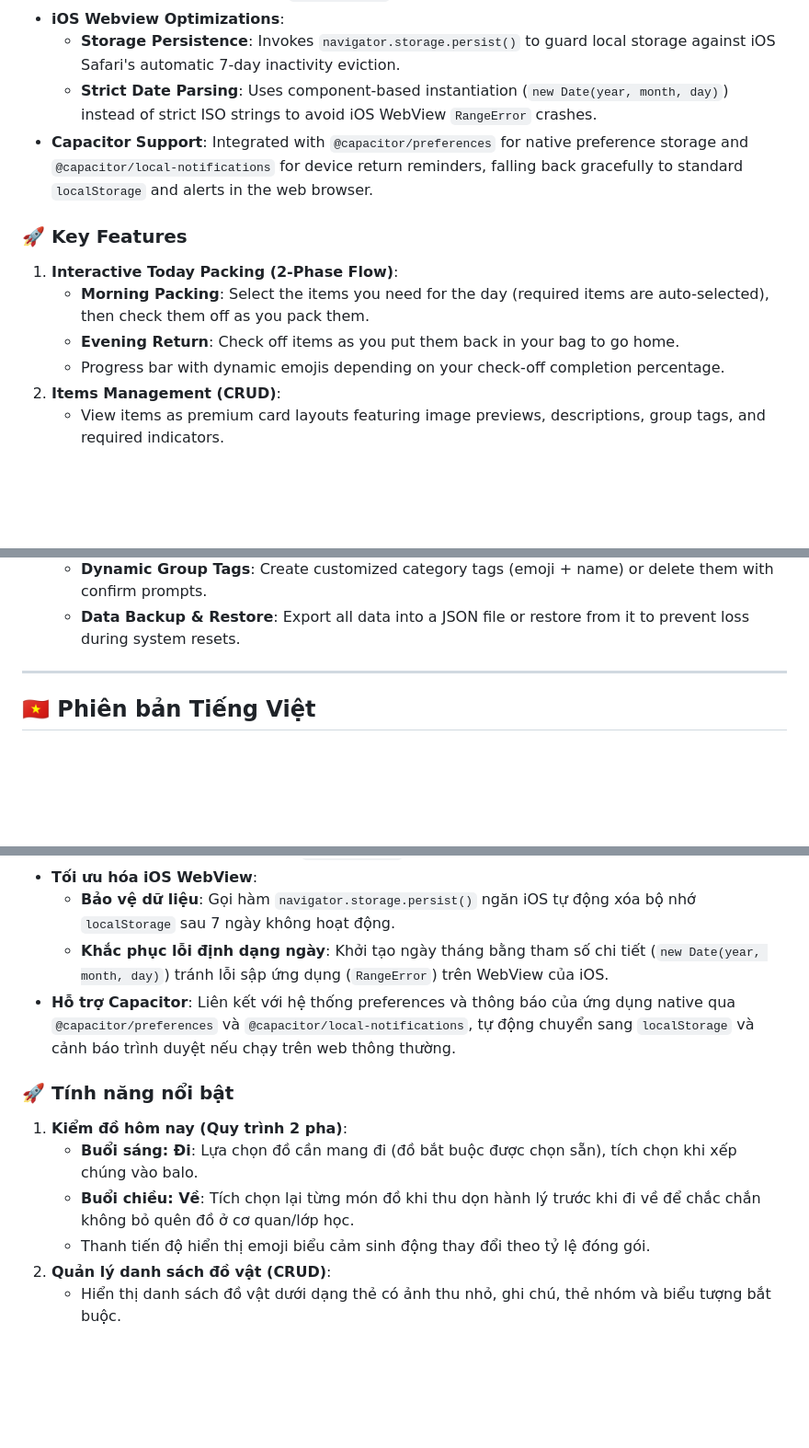
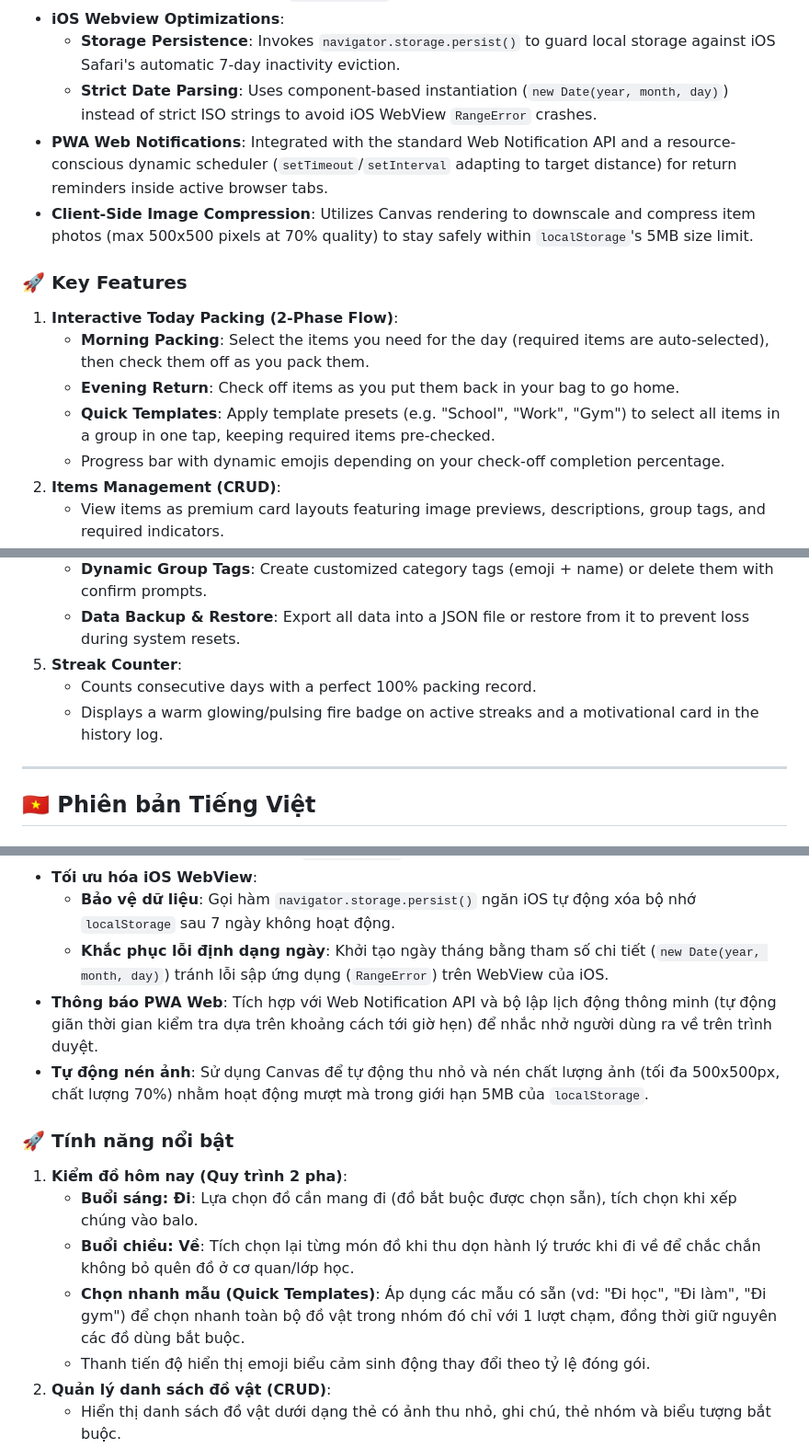
Before and after one commit to PhuVo0112/PackCheck, a Markdown page: README.md, 3 parts joined by grey strips. Shown at 92% size. GitHub-like rendering; blank space fills up the shorter version.

Commit message:
docs: update installation instructions and project documentation in README.md

```diff
--- a/README.md
+++ b/README.md
@@ -17,12 +17,14 @@ PackCheck provides a cozy paper-notebook aesthetic to gamify packing. It impleme
 - **iOS Webview Optimizations**:
   - **Storage Persistence**: Invokes `navigator.storage.persist()` to guard local storage against iOS Safari's automatic 7-day inactivity eviction.
   - **Strict Date Parsing**: Uses component-based instantiation (`new Date(year, month, day)`) instead of strict ISO strings to avoid iOS WebView `RangeError` crashes.
-- **Capacitor Support**: Integrated with `@capacitor/preferences` for native preference storage and `@capacitor/local-notifications` for device return reminders, falling back gracefully to standard `localStorage` and alerts in the web browser.
+- **PWA Web Notifications**: Integrated with the standard Web Notification API and a resource-conscious dynamic scheduler (`setTimeout`/`setInterval` adapting to target distance) for return reminders inside active browser tabs.
+- **Client-Side Image Compression**: Utilizes Canvas rendering to downscale and compress item photos (max 500x500 pixels at 70% quality) to stay safely within `localStorage`'s 5MB size limit.
 
 ### 🚀 Key Features
 1. **Interactive Today Packing (2-Phase Flow)**:
    - **Morning Packing**: Select the items you need for the day (required items are auto-selected), then check them off as you pack them.
    - **Evening Return**: Check off items as you put them back in your bag to go home.
+   - **Quick Templates**: Apply template presets (e.g. "School", "Work", "Gym") to select all items in a group in one tap, keeping required items pre-checked.
    - Progress bar with dynamic emojis depending on your check-off completion percentage.
 2. **Items Management (CRUD)**:
    - View items as premium card layouts featuring image previews, descriptions, group tags, and required indicators.
@@ -37,6 +39,9 @@ PackCheck provides a cozy paper-notebook aesthetic to gamify packing. It impleme
    - **Smart Reminders**: Configure notifications on set times or hourly intervals.
    - **Dynamic Group Tags**: Create customized category tags (emoji + name) or delete them with confirm prompts.
    - **Data Backup & Restore**: Export all data into a JSON file or restore from it to prevent loss during system resets.
+5. **Streak Counter**:
+   - Counts consecutive days with a perfect 100% packing record.
+   - Displays a warm glowing/pulsing fire badge on active streaks and a motivational card in the history log.
 
 ---
 
@@ -53,12 +58,14 @@ PackCheck mang đến trải nghiệm đóng gói hành lý giống như ghi ch
 - **Tối ưu hóa iOS WebView**:
   - **Bảo vệ dữ liệu**: Gọi hàm `navigator.storage.persist()` ngăn iOS tự động xóa bộ nhớ `localStorage` sau 7 ngày không hoạt động.
   - **Khắc phục lỗi định dạng ngày**: Khởi tạo ngày tháng bằng tham số chi tiết (`new Date(year, month, day)`) tránh lỗi sập ứng dụng (`RangeError`) trên WebView của iOS.
-- **Hỗ trợ Capacitor**: Liên kết với hệ thống preferences và thông báo của ứng dụng native qua `@capacitor/preferences` và `@capacitor/local-notifications`, tự động chuyển sang `localStorage` và cảnh báo trình duyệt nếu chạy trên web thông thường.
+- **Thông báo PWA Web**: Tích hợp với Web Notification API và bộ lập lịch động thông minh (tự động giãn thời gian kiểm tra dựa trên khoảng cách tới giờ hẹn) để nhắc nhở người dùng ra về trên trình duyệt.
+- **Tự động nén ảnh**: Sử dụng Canvas để tự động thu nhỏ và nén chất lượng ảnh (tối đa 500x500px, chất lượng 70%) nhằm hoạt động mượt mà trong giới hạn 5MB của `localStorage`.
 
 ### 🚀 Tính năng nổi bật
 1. **Kiểm đồ hôm nay (Quy trình 2 pha)**:
    - **Buổi sáng: Đi**: Lựa chọn đồ cần mang đi (đồ bắt buộc được chọn sẵn), tích chọn khi xếp chúng vào balo.
    - **Buổi chiều: Về**: Tích chọn lại từng món đồ khi thu dọn hành lý trước khi đi về để chắc chắn không bỏ quên đồ ở cơ quan/lớp học.
+   - **Chọn nhanh mẫu (Quick Templates)**: Áp dụng các mẫu có sẵn (vd: "Đi học", "Đi làm", "Đi gym") để chọn nhanh toàn bộ đồ vật trong nhóm đó chỉ với 1 lượt chạm, đồng thời giữ nguyên các đồ dùng bắt buộc.
    - Thanh tiến độ hiển thị emoji biểu cảm sinh động thay đổi theo tỷ lệ đóng gói.
 2. **Quản lý danh sách đồ vật (CRUD)**:
    - Hiển thị danh sách đồ vật dưới dạng thẻ có ảnh thu nhỏ, ghi chú, thẻ nhóm và biểu tượng bắt buộc.
```
Also changed, not shown: other parts of README.md (+3 -0 lines).
